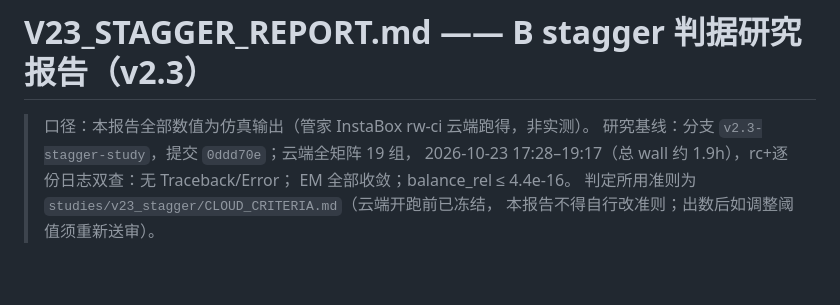
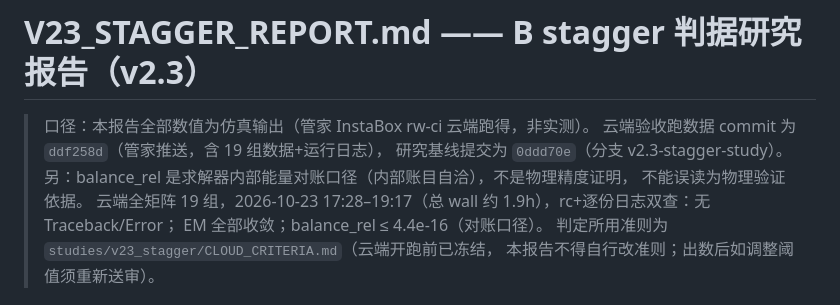
Before and after one commit to zhangkalin627-svg/CloudFEM, a Markdown page: docs/V23_STAGGER_REPORT.md, the part around the change. Drawn GitHub-style; blank space fills up the shorter version.

Commit message:
docs(v2.3): 报告两处补齐（balance_rel 定义范围+云端数据 ddf258d/基线 0ddd70e 出处标明），即验收

```diff
--- a/docs/V23_STAGGER_REPORT.md
+++ b/docs/V23_STAGGER_REPORT.md
@@ -1,9 +1,12 @@
 # V23_STAGGER_REPORT.md —— B stagger 判据研究报告（v2.3）
 
 > 口径：本报告全部数值为仿真输出（管家 InstaBox rw-ci 云端跑得，非实测）。
-> 研究基线：分支 `v2.3-stagger-study`，提交 `0ddd70e`；云端全矩阵 19 组，
-> 2026-10-23 17:28–19:17（总 wall 约 1.9h），rc+逐份日志双查：无 Traceback/Error；
-> EM 全部收敛；balance_rel ≤ 4.4e-16。
+> 云端验收跑数据 commit 为 `ddf258d`（管家推送，含 19 组数据+运行日志），
+> 研究基线提交为 `0ddd70e`（分支 v2.3-stagger-study）。
+> 另：balance_rel 是求解器内部能量对账口径（内部账目自洽），不是物理精度证明，
+> 不能误读为物理验证依据。
+> 云端全矩阵 19 组，2026-10-23 17:28–19:17（总 wall 约 1.9h），rc+逐份日志双查：无 Traceback/Error；
+> EM 全部收敛；balance_rel ≤ 4.4e-16（对账口径）。
 > 判定所用准则为 `studies/v23_stagger/CLOUD_CRITERIA.md`（云端开跑前已冻结，
 > 本报告不得自行改准则；出数后如调整阈值须重新送审）。
 
```
